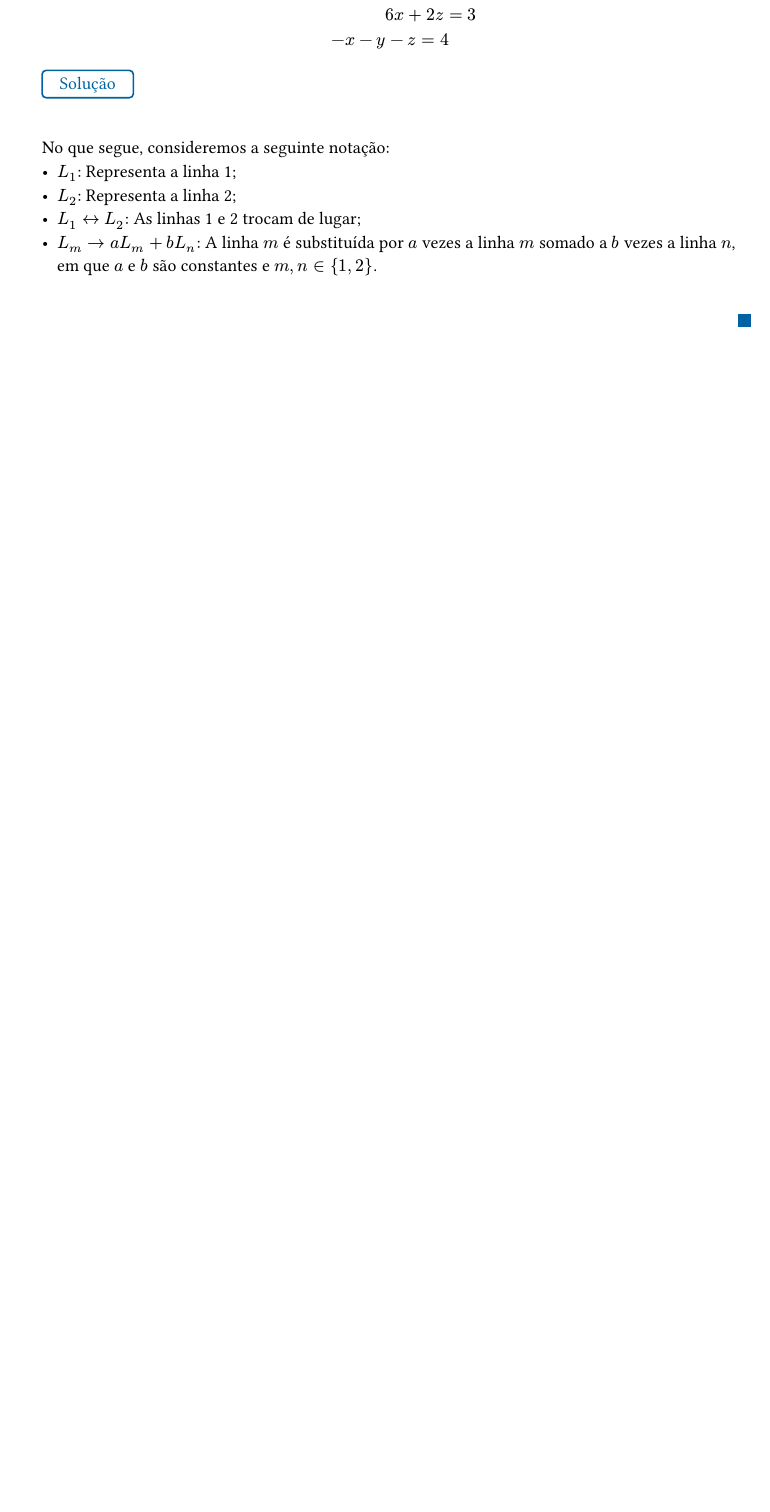
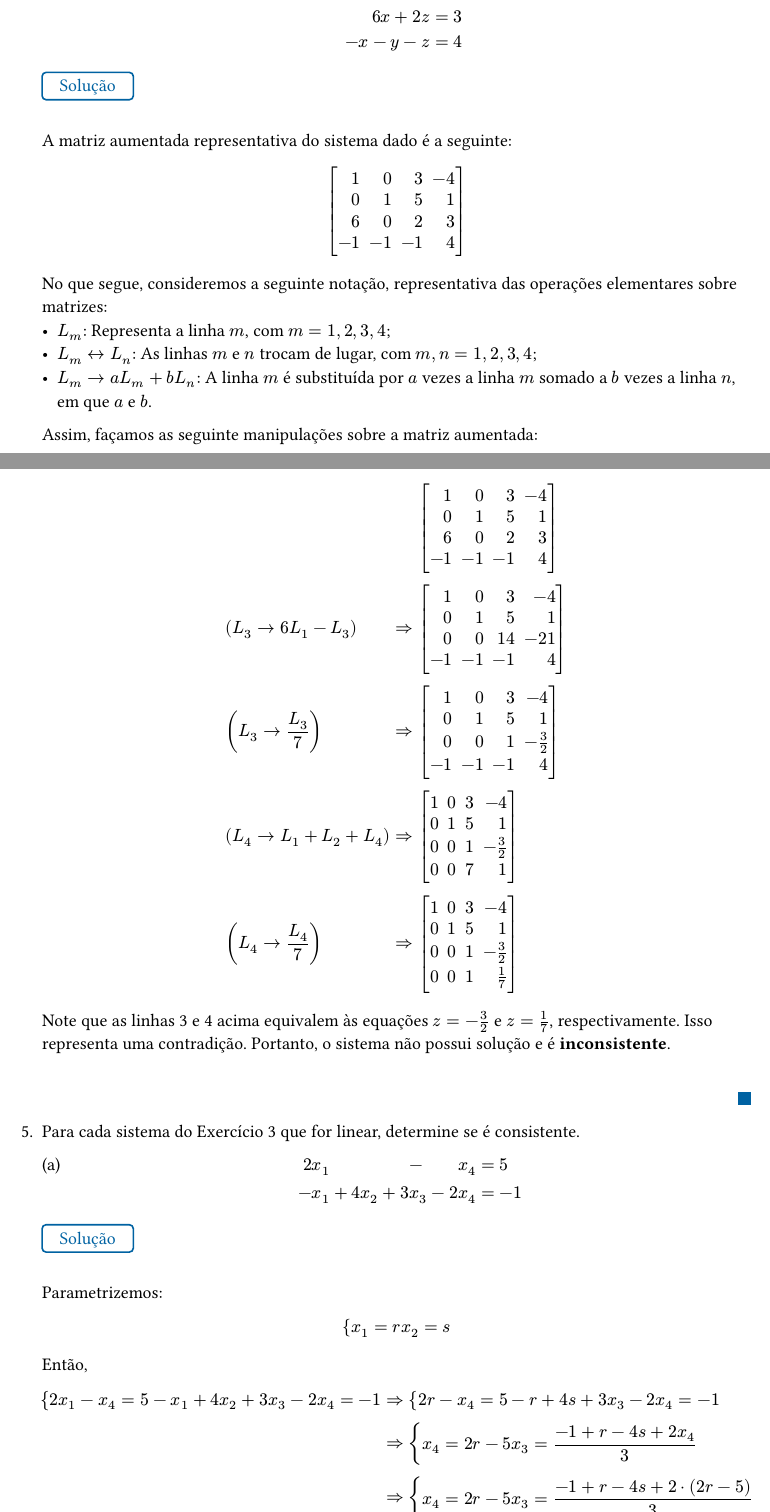
Before and after one commit to costandrad/algebra-linear-com-aplicacoes-anton-rorres, a Typst document (chapters/chapther-01.typ): part of page 3 of 3 before the commit and two parts of pages 3 and 4 of 5 after it, the two joined at a grey line, cut so that both start at the same text, the shorter picture padded with empty space. Compiled offline with Typst 0.15.

Commit message:
geração do PDF

```diff
--- a/chapters/chapther-01.typ
+++ b/chapters/chapther-01.typ
@@ -128,13 +129,12 @@
       3z + x &= -4\
       y + 5z &= 1\
       6x + 2z &= 3\
-      -x - y - z = 4
+      -x - y - z &= 4
     $
 
   #solution([
+    A matriz aumentada representativa do sistema dado é a seguinte:
 
-    No que segue, consideremos a seguinte notação:
-    - $L_1$: Representa a linha 1;
-    - $L_2$: Representa a linha 2;
-    - $L_1 arrow.l.r L_2$: As linhas 1 e 2 trocam de lugar;
-    - $L_m arrow a L_m + b L_n$: A linha $m$ é substituída por $a$ vezes a linha $m$ somado a $b$ vezes a linha $n$, em que $a$ e $b$ são constantes e $m, n in {1, 2}$.
+    #set math.mat(align: right, delim: "[")
+    $
+      mat(
@@ -141 +149,47 @@
+    No que segue, consideremos a seguinte notação, representativa das operações elementares sobre matrizes:
+    - $L_m$: Representa a linha $m$, com $m = 1, 2, 3, 4$;
+    - $L_m arrow.l.r L_n$: As linhas $m$ e $n$ trocam de lugar, com $m, n = 1, 2, 3, 4$;
+    - $L_m arrow a L_m + b L_n$: A linha $m$ é substituída por $a$ vezes a linha $m$ somado a $b$ vezes a linha $n$, em que $a$ e $b$.
+
+    Assim, façamos as seguinte manipulações sobre a matriz aumentada:
+    $
+      & & &mat(
+        1, 0, 3, -4;
+        0, 1, 5, 1;
+        6, 0, 2, 3;
+        -1, -1, -1, 4
+      )\
+      &(L_3 arrow 6L_1 - L_3) &arrow.double &mat(
+        1, 0, 3, -4;
+        0, 1, 5, 1;
+        0, 0, 14, -21;
+        -1, -1, -1, 4
+      )\
+      &(L_3 arrow L_3/7)  &arrow.double &mat(
+        1, 0, 3, -4;
+        0, 1, 5, 1;
+        0, 0, 1, -3/2;
+        -1, -1, -1, 4
+      )\
+      &(L_4 arrow L_1 + L_2 + L_4) &arrow.double &mat(
+        1, 0, 3, -4;
+        0, 1, 5, 1;
+        0, 0, 1, -3/2;
+        0, 0, 7, 1
+      )\
+      &(L_4 arrow L_4/7) &arrow.double &mat(
+        1, 0, 3, -4;
+        0, 1, 5, 1;
+        0, 0, 1, -3/2;
+        0, 0, 1, 1/7
+      )
+    $
+
+    Note que as linhas 3 e 4 acima equivalem às equações $z = -3/2$ e $z = 1/7$, respectivamente. Isso representa uma contradição. Portanto, o sistema não possui solução e é *inconsistente*.
   ])
+
++ Para cada sistema do Exercício 3 que for linear, determine se é consistente.
+
+  #set enum(numbering: "(a)")
+  + $
+      2&x_1     &       & -   &x_4 &= 5\
@@ -141,0 +220,6 @@
+        x_4 &= 2r - 5\
+        x_3 &= display(frac(-1 + r - 4s + 2x_4, 3))
+      )\
+      &arrow.double
+      cases(
+        x_4 &= 2r - 5\
@@ -141,0 +230 @@
+        x_4 &= 2r - 5\
@@ -141,0 +237,2 @@
+        x_1 &= r\
+        x_2 &= s\
@@ -141,0 +258 @@
+    Portanto,
@@ -141,0 +267,6 @@
+        x_3 &= t\
+        x_4 &= r+s-t
+      )
+    $
+    Em particular, tomando $r = s = t = 0$, obtemos a solução trivial $(0,0,0,0)$.
+  ])
```
Also changed, not shown: chapters/chapther-02.typ (+1 -0 lines), main.pdf, chapters/chapther-01.typ (70 more changed lines).
